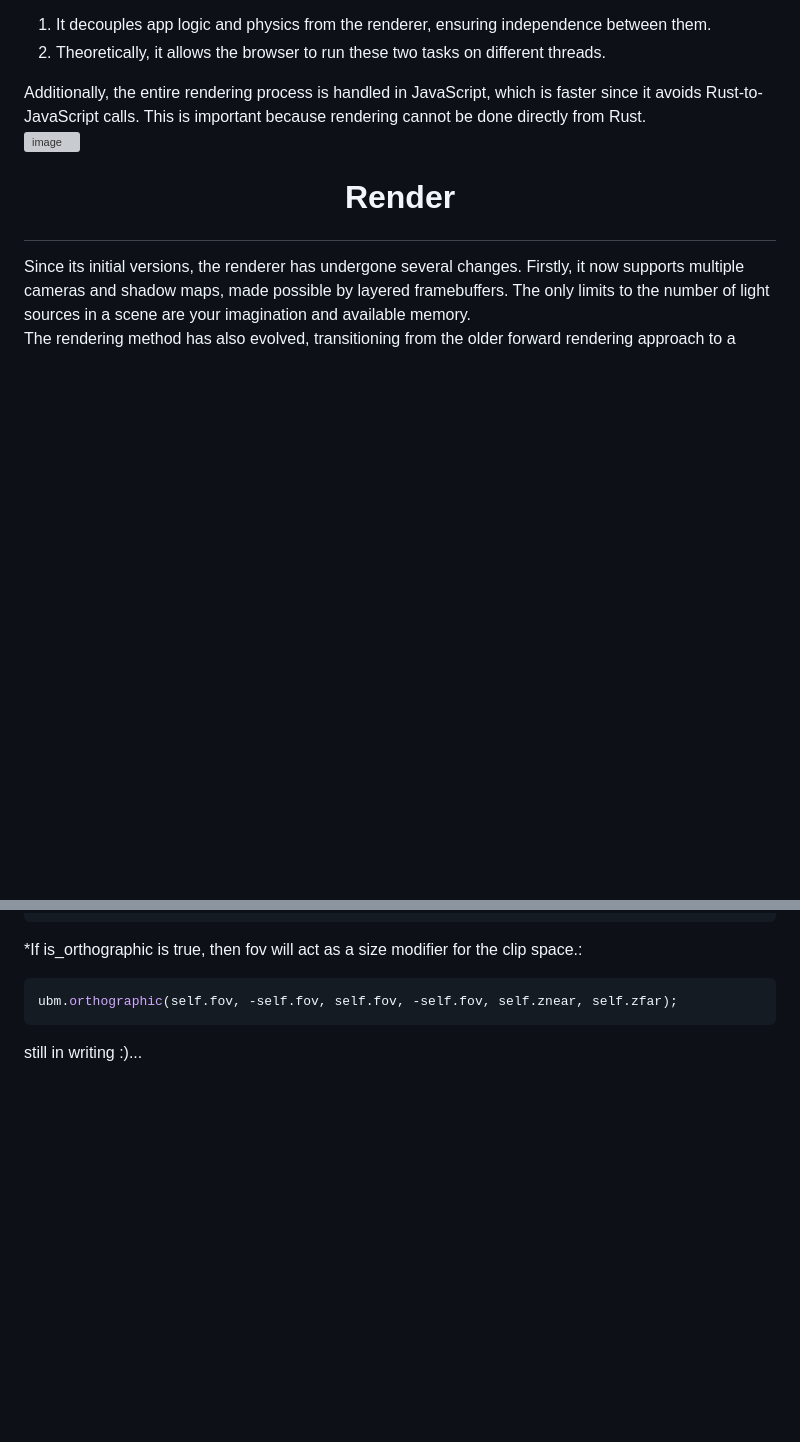
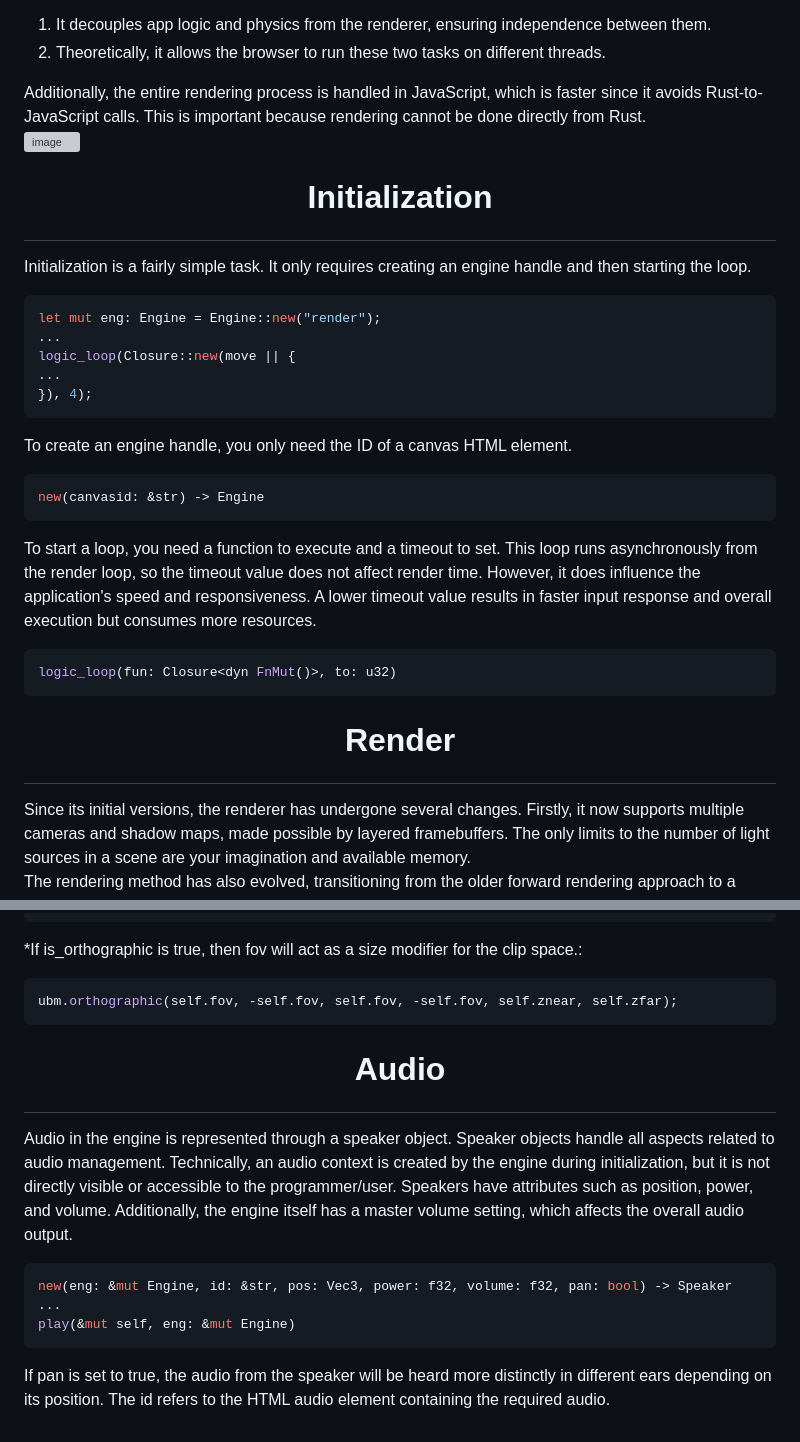
Before and after one commit to VitionVlad/schnellwerke, a Markdown page: README.md, 2 parts joined by grey strips. Drawn GitHub-style; blank space fills up the shorter version; grey boxes are pictures that could not be loaded.

````diff
--- a/README.md
+++ b/README.md
@@ -10,7 +10,33 @@ Since the first versions, I’ve made several changes to the internal structure.
 
 Additionally, the entire rendering process is handled in JavaScript, which is faster since it avoids Rust-to-JavaScript calls. This is important because rendering cannot be done directly from Rust.
 ![image](https://github.com/user-attachments/assets/f95a01ae-7d87-44e3-ba83-228db0d2b574)
+
+# <p align="center"> Initialization </p>
+
+Initialization is a fairly simple task. It only requires creating an engine handle and then starting the loop.
+
+```rust
+let mut eng: Engine = Engine::new("render");
+...
+logic_loop(Closure::new(move || {
+...
+}), 4);
+```
+
+To create an engine handle, you only need the ID of a canvas HTML element.
+
+```rust
+new(canvasid: &str) -> Engine
+```
+
+To start a loop, you need a function to execute and a timeout to set. This loop runs asynchronously from the render loop, so the timeout value does not affect render time. However, it does influence the application's speed and responsiveness. A lower timeout value results in faster input response and overall execution but consumes more resources.
+
+```rust
+logic_loop(fun: Closure<dyn FnMut()>, to: u32)
+```
+
 # <p align="center"> Render </p>
+
 Since its initial versions, the renderer has undergone several changes. Firstly, it now supports multiple cameras and shadow maps, made possible by layered framebuffers. The only limits to the number of light sources in a scene are your imagination and available memory.
 The rendering method has also evolved, transitioning from the older forward rendering approach to a modern deferred renderer. This switch enables the use of significantly more lights and improves overall performance. As a result, the engine can achieve relatively good performance even on older hardware, such as Haswell iGPUs.
 Additionally, you can adjust the render resolution, shadow map resolution, and the number of cameras and shadow maps in real time. The engine automatically manages the generation of uniform buffers, processes them across all cameras, and handles other tasks seamlessly.
@@ -198,4 +224,14 @@ pub struct Camera{
 ubm.orthographic(self.fov, -self.fov, self.fov, -self.fov, self.znear, self.zfar);
 ```
 
-still in writing :)...
+# <p align="center"> Audio </p>
+
+Audio in the engine is represented through a speaker object. Speaker objects handle all aspects related to audio management. Technically, an audio context is created by the engine during initialization, but it is not directly visible or accessible to the programmer/user. Speakers have attributes such as position, power, and volume. Additionally, the engine itself has a master volume setting, which affects the overall audio output.
+
+```rust
+new(eng: &mut Engine, id: &str, pos: Vec3, power: f32, volume: f32, pan: bool) -> Speaker
+...
+play(&mut self, eng: &mut Engine)
+```
+
+If pan is set to true, the audio from the speaker will be heard more distinctly in different ears depending on its position. The id refers to the HTML audio element containing the required audio.
````
